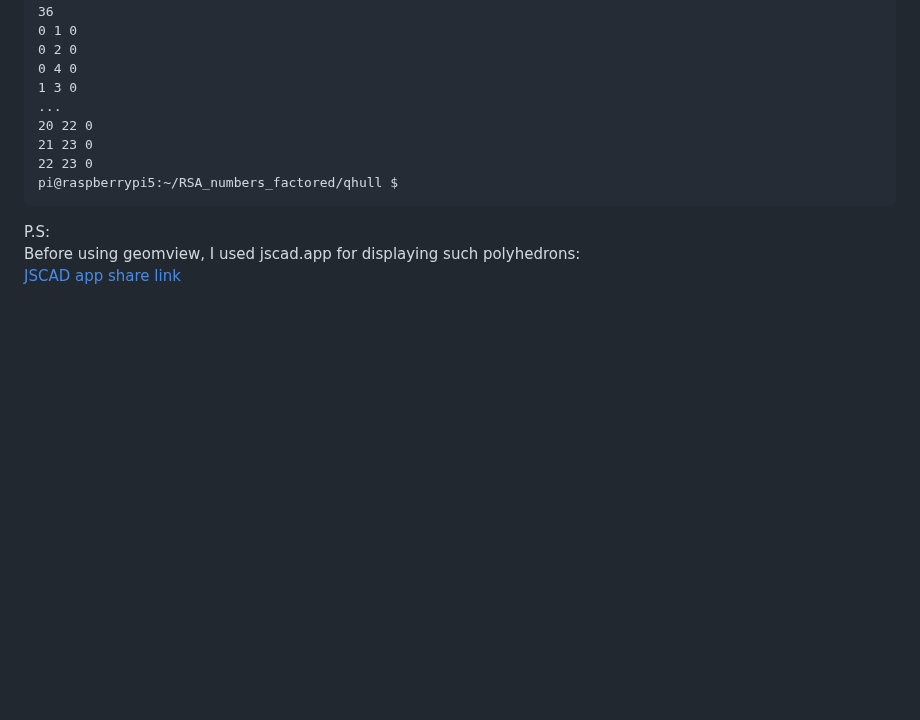
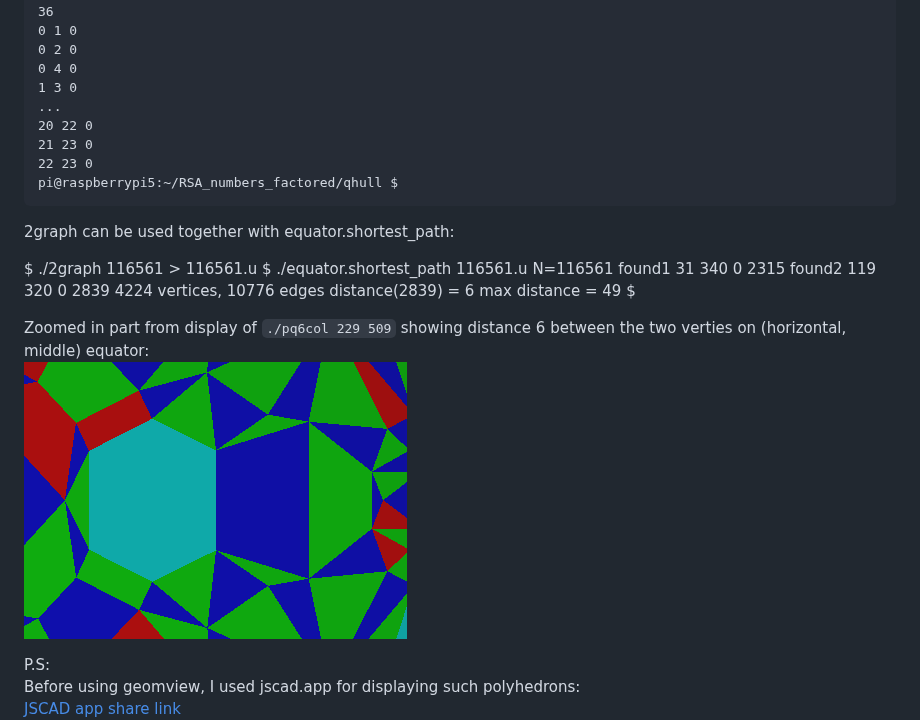
Before and after one commit to Hermann-SW/RSA_numbers_factored, a Markdown page: qhull/README.md, the part around the change. GitHub-like rendering; pictures changed too: qhull/equator.shortest_path.6.png (added); blank space fills up the shorter version.

Commit message:
Add shortest equator shortest pass code

````diff
--- a/qhull/README.md
+++ b/qhull/README.md
@@ -75,6 +75,20 @@ int
 pi@raspberrypi5:~/RSA_numbers_factored/qhull $
 ```
 
+2graph can be used together with equator.shortest_path:
+
+   $ ./2graph 116561 > 116561.u
+   $ ./equator.shortest_path 116561.u
+   N=116561
+   found1 31 340 0  2315
+   found2 119 320 0  2839
+   4224 vertices, 10776 edges
+   distance(2839) = 6
+   max distance = 49
+   $
+
+Zoomed in part from display of ```./pq6col 229 509``` showing distance 6 between the two verties on (horizontal, middle) equator:
+![](equator.shortest_path.6.png)
 
 P.S:
 Before using geomview, I used jscad.app for displaying such polyhedrons:
````
Also changed, not shown: 1 other file.
